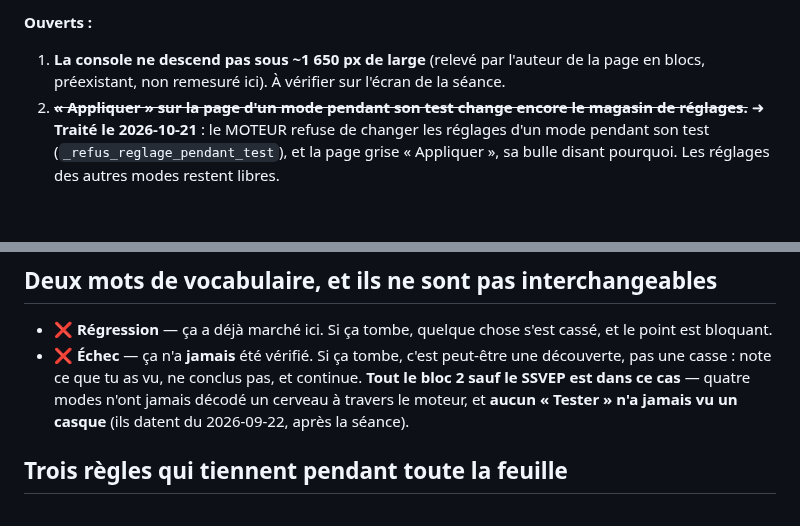
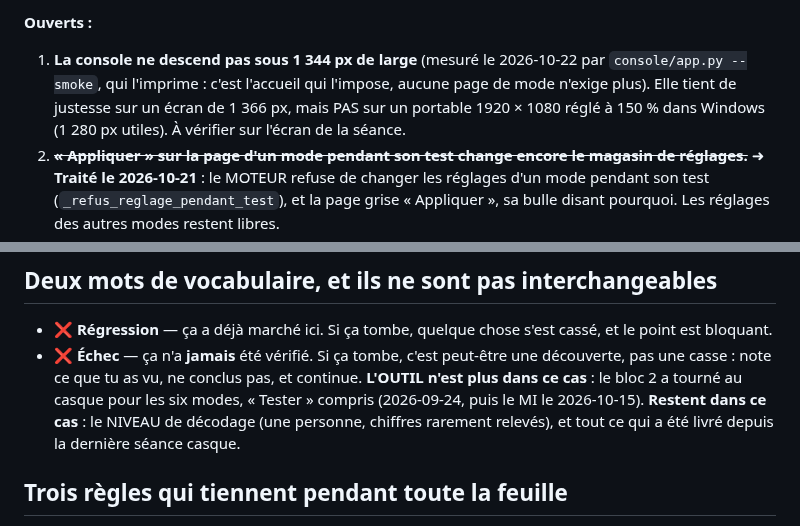
Before and after one commit to medkar/EEG_API_Unicorn, a Markdown page: docs/qa.md, 2 parts joined by grey strips. GitHub-like rendering; blank space fills up the shorter version.

```diff
--- a/docs/qa.md
+++ b/docs/qa.md
@@ -238,8 +238,10 @@ bref (le pourquoi est en recette 1.19 à 1.21) :
 
 **Ouverts :**
 
-1. **La console ne descend pas sous ~1 650 px de large** (relevé par l'auteur de la page en blocs,
-   préexistant, non remesuré ici). À vérifier sur l'écran de la séance.
+1. **La console ne descend pas sous 1 344 px de large** (mesuré le 2026-10-22 par
+   `console/app.py --smoke`, qui l'imprime : c'est l'accueil qui l'impose, aucune page de mode
+   n'exige plus). Elle tient de justesse sur un écran de 1 366 px, mais PAS sur un portable
+   1920 × 1080 réglé à 150 % dans Windows (1 280 px utiles). À vérifier sur l'écran de la séance.
 2. ~~**« Appliquer » sur la page d'un mode pendant son test change encore le magasin de
    réglages.**~~ ➜ **Traité le 2026-10-21** : le MOTEUR refuse de changer les réglages d'un mode
    pendant son test (`_refus_reglage_pendant_test`), et la page grise « Appliquer », sa bulle
@@ -279,9 +281,10 @@ bref (le pourquoi est en recette 1.19 à 1.21) :
 - **❌ Régression** — ça a déjà marché ici. Si ça tombe, quelque chose s'est cassé, et le point est
   bloquant.
 - **❌ Échec** — ça n'a **jamais** été vérifié. Si ça tombe, c'est peut-être une découverte, pas une
-  casse : note ce que tu as vu, ne conclus pas, et continue. **Tout le bloc 2 sauf le SSVEP est
-  dans ce cas** — quatre modes n'ont jamais décodé un cerveau à travers le moteur, et **aucun
-  « Tester » n'a jamais vu un casque** (ils datent du 2026-09-22, après la séance).
+  casse : note ce que tu as vu, ne conclus pas, et continue. **L'OUTIL n'est plus dans ce cas** :
+  le bloc 2 a tourné au casque pour les six modes, « Tester » compris (2026-09-24, puis le MI le
+  2026-10-15). **Restent dans ce cas** : le NIVEAU de décodage (une personne, chiffres rarement
+  relevés), et tout ce qui a été livré depuis la dernière séance casque.
 
 ## Trois règles qui tiennent pendant toute la feuille
 
```
Also changed, not shown: docs/SPEC.md (+17 -16 lines), docs/recette.md (+2 -2 lines).
